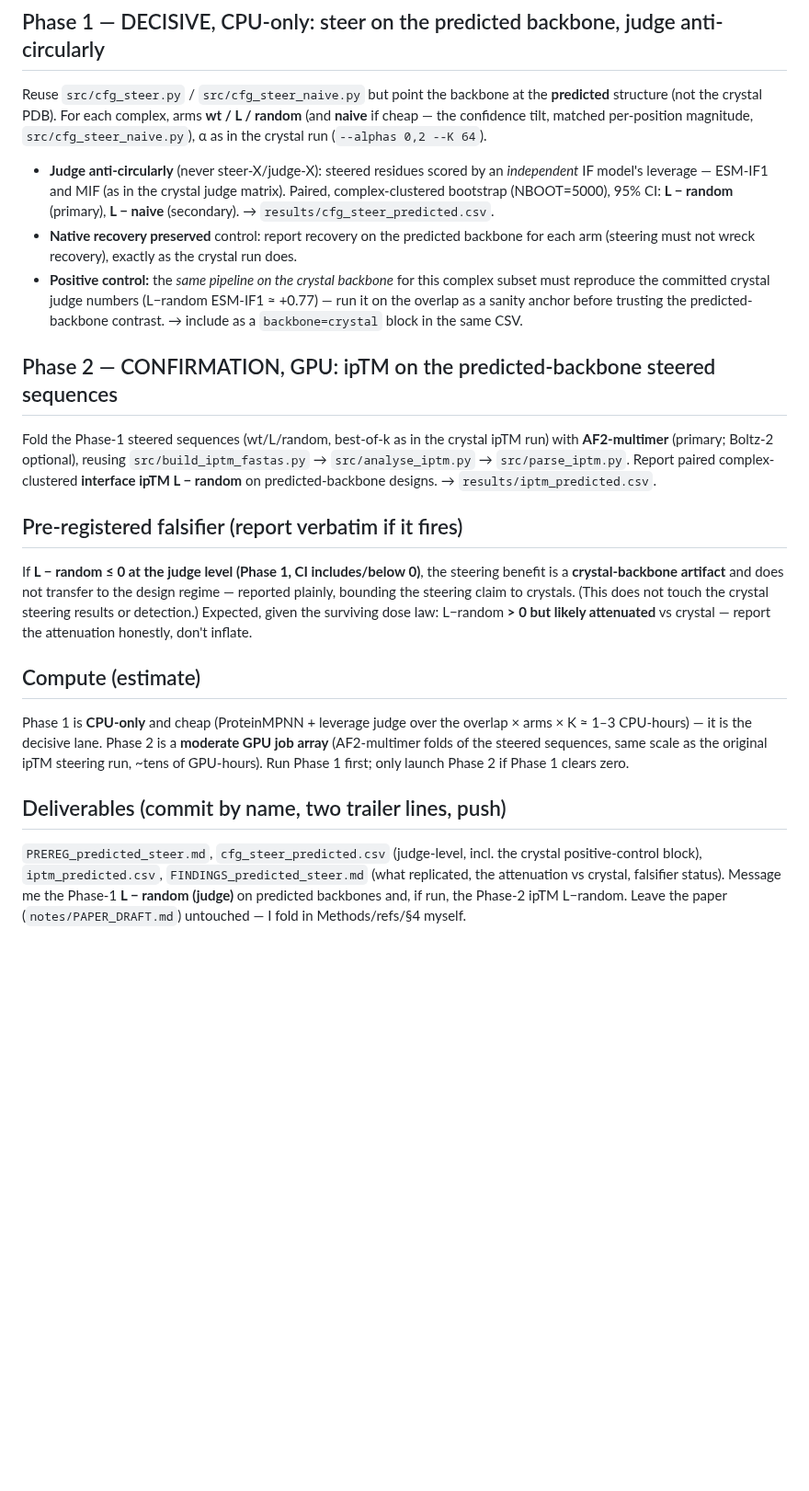
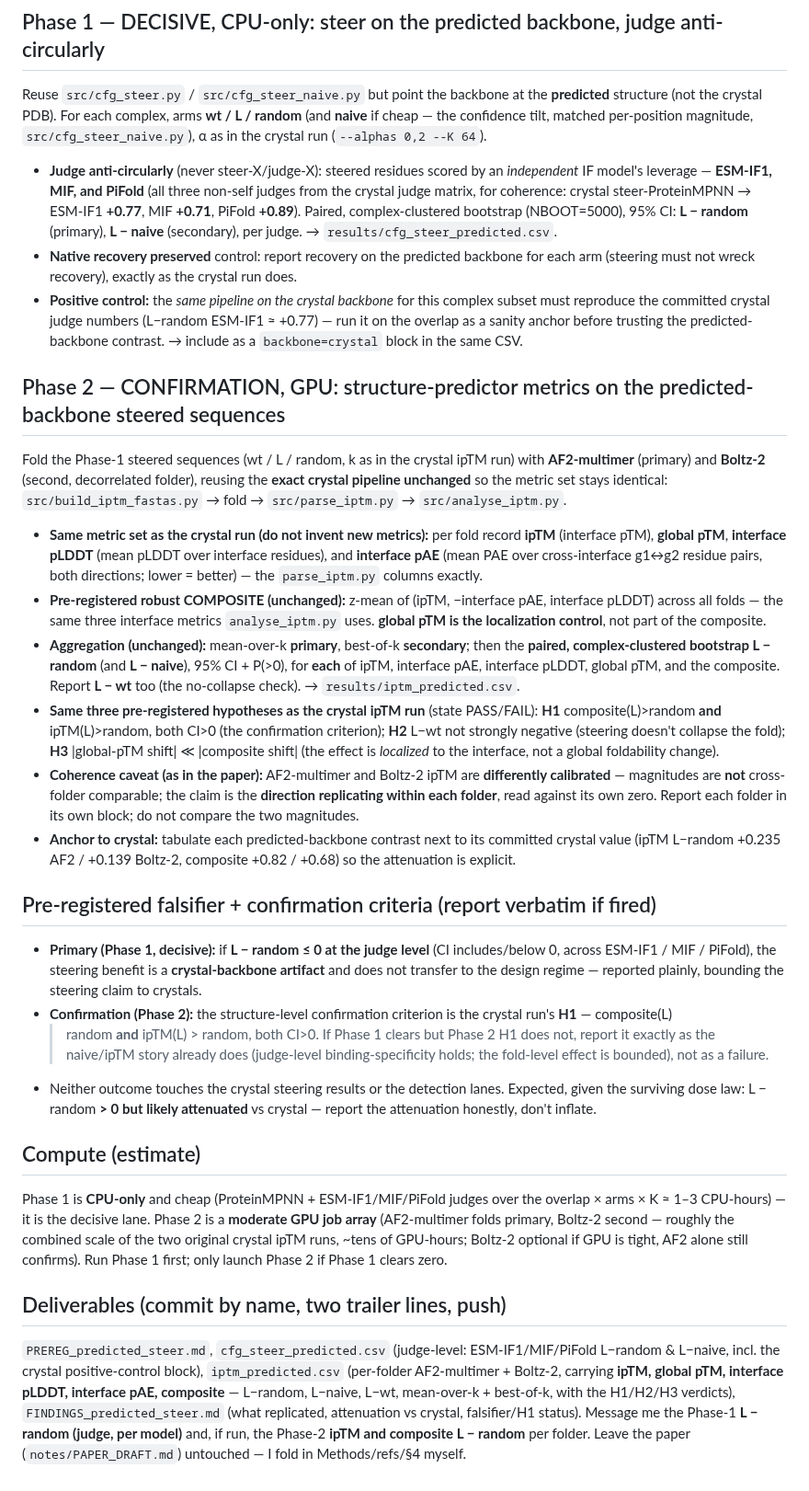
Before and after one commit to chr13b/hotspot-burial-control, a Markdown page: notes/SHERLOCK_PREDICTED_STEER_PROMPT.md, the part around the change. Shown at 92% size. GitHub-like rendering; blank space fills up the shorter version.

Commit message:
Predicted-steer prompt: full metric coherence with prior AF2/Boltz-2 runs
Bring the structure-predictor metrics into exact coherence with the crystal ipTM
steering runs (parse_iptm.py/analyse_iptm.py):
- Phase 2 now reports the full set — ipTM, global pTM (localization control),
  interface pLDDT, interface pAE (lower=better), and the pre-registered z-mean
  COMPOSITE (ipTM, -interface pAE, interface pLDDT) — for BOTH AF2-multimer
  (primary) and Boltz-2 (second folder), mean-over-k + best-of-k, with L-random /
  L-naive / L-wt contrasts and the H1/H2/H3 hypotheses stated PASS/FAIL.
- Keeps the within-folder magnitude caveat (AF2 vs Boltz-2 not cross-comparable)
  and anchors each contrast to the committed crystal values (ipTM +0.235/+0.139,
  composite +0.82/+0.68) so attenuation is explicit.
- Phase 1 judges now all three non-self models (ESM-IF1/MIF/PiFold), matching the
  crystal judge matrix, not two.
- Falsifier/confirmation split: Phase 1 judge-level L-random>0 primary; Phase 2 H1
  (composite & ipTM both CI>0) confirmation; Phase-1-clears/Phase-2-doesn't handled
  like the existing naive/ipTM story.

Co-Authored-By: Claude Opus 4.8 <noreply@anthropic.com>
Claude-Session: https://claude.ai/code/session_01GANjj26GayPau9zeWCmVSG

```diff
--- a/notes/SHERLOCK_PREDICTED_STEER_PROMPT.md
+++ b/notes/SHERLOCK_PREDICTED_STEER_PROMPT.md
@@ -28,33 +28,60 @@ Reuse `src/cfg_steer.py` / `src/cfg_steer_naive.py` but point the backbone at th
 crystal PDB). For each complex, arms **wt / L / random** (and **naive** if cheap — the confidence tilt, matched
 per-position magnitude, `src/cfg_steer_naive.py`), α as in the crystal run (`--alphas 0,2 --K 64`).
 - **Judge anti-circularly** (never steer-X/judge-X): steered residues scored by an *independent* IF model's
-  leverage — ESM-IF1 and MIF (as in the crystal judge matrix). Paired, complex-clustered bootstrap (NBOOT=5000),
-  95% CI: **L − random** (primary), **L − naive** (secondary). → `results/cfg_steer_predicted.csv`.
+  leverage — **ESM-IF1, MIF, and PiFold** (all three non-self judges from the crystal judge matrix, for coherence:
+  crystal steer-ProteinMPNN → ESM-IF1 **+0.77**, MIF **+0.71**, PiFold **+0.89**). Paired, complex-clustered
+  bootstrap (NBOOT=5000), 95% CI: **L − random** (primary), **L − naive** (secondary), per judge.
+  → `results/cfg_steer_predicted.csv`.
 - **Native recovery preserved** control: report recovery on the predicted backbone for each arm (steering must not
   wreck recovery), exactly as the crystal run does.
 - **Positive control:** the *same pipeline on the crystal backbone* for this complex subset must reproduce the
   committed crystal judge numbers (L−random ESM-IF1 ≈ +0.77) — run it on the overlap as a sanity anchor before
   trusting the predicted-backbone contrast. → include as a `backbone=crystal` block in the same CSV.
 
-## Phase 2 — CONFIRMATION, GPU: ipTM on the predicted-backbone steered sequences
-Fold the Phase-1 steered sequences (wt/L/random, best-of-k as in the crystal ipTM run) with **AF2-multimer**
-(primary; Boltz-2 optional), reusing `src/build_iptm_fastas.py` → `src/analyse_iptm.py` → `src/parse_iptm.py`.
-Report paired complex-clustered **interface ipTM L − random** on predicted-backbone designs. → `results/iptm_predicted.csv`.
+## Phase 2 — CONFIRMATION, GPU: structure-predictor metrics on the predicted-backbone steered sequences
+Fold the Phase-1 steered sequences (wt / L / random, k as in the crystal ipTM run) with **AF2-multimer** (primary)
+and **Boltz-2** (second, decorrelated folder), reusing the **exact crystal pipeline unchanged** so the metric set
+stays identical: `src/build_iptm_fastas.py` → fold → `src/parse_iptm.py` → `src/analyse_iptm.py`.
+- **Same metric set as the crystal run (do not invent new metrics):** per fold record **ipTM** (interface pTM),
+  **global pTM**, **interface pLDDT** (mean pLDDT over interface residues), and **interface pAE** (mean PAE over
+  cross-interface g1↔g2 residue pairs, both directions; lower = better) — the `parse_iptm.py` columns exactly.
+- **Pre-registered robust COMPOSITE (unchanged):** z-mean of (ipTM, −interface pAE, interface pLDDT) across all
+  folds — the same three interface metrics `analyse_iptm.py` uses. **global pTM is the localization control**, not
+  part of the composite.
+- **Aggregation (unchanged):** mean-over-k **primary**, best-of-k **secondary**; then the **paired, complex-clustered
+  bootstrap L − random** (and **L − naive**), 95% CI + P(>0), for **each** of ipTM, interface pAE, interface pLDDT,
+  global pTM, and the composite. Report **L − wt** too (the no-collapse check). → `results/iptm_predicted.csv`.
+- **Same three pre-registered hypotheses as the crystal ipTM run** (state PASS/FAIL): **H1** composite(L)>random
+  **and** ipTM(L)>random, both CI>0 (the confirmation criterion); **H2** L−wt not strongly negative (steering
+  doesn't collapse the fold); **H3** |global-pTM shift| ≪ |composite shift| (the effect is *localized* to the
+  interface, not a global foldability change).
+- **Coherence caveat (as in the paper):** AF2-multimer and Boltz-2 ipTM are **differently calibrated** — magnitudes
+  are **not** cross-folder comparable; the claim is the **direction replicating within each folder**, read against
+  its own zero. Report each folder in its own block; do not compare the two magnitudes.
+- **Anchor to crystal:** tabulate each predicted-backbone contrast next to its committed crystal value (ipTM
+  L−random +0.235 AF2 / +0.139 Boltz-2, composite +0.82 / +0.68) so the attenuation is explicit.
 
-## Pre-registered falsifier (report verbatim if it fires)
-If **L − random ≤ 0 at the judge level (Phase 1, CI includes/below 0)**, the steering benefit is a **crystal-backbone
-artifact** and does not transfer to the design regime — reported plainly, bounding the steering claim to crystals.
-(This does not touch the crystal steering results or detection.) Expected, given the surviving dose law: L−random
-**> 0 but likely attenuated** vs crystal — report the attenuation honestly, don't inflate.
+## Pre-registered falsifier + confirmation criteria (report verbatim if fired)
+- **Primary (Phase 1, decisive):** if **L − random ≤ 0 at the judge level** (CI includes/below 0, across ESM-IF1 /
+  MIF / PiFold), the steering benefit is a **crystal-backbone artifact** and does not transfer to the design regime
+  — reported plainly, bounding the steering claim to crystals.
+- **Confirmation (Phase 2):** the structure-level confirmation criterion is the crystal run's **H1** — composite(L)
+  > random **and** ipTM(L) > random, both CI>0. If Phase 1 clears but Phase 2 H1 does not, report it exactly as the
+  naive/ipTM story already does (judge-level binding-specificity holds; the fold-level effect is bounded), not as a
+  failure.
+- Neither outcome touches the crystal steering results or the detection lanes. Expected, given the surviving dose
+  law: L − random **> 0 but likely attenuated** vs crystal — report the attenuation honestly, don't inflate.
 
 ## Compute (estimate)
-Phase 1 is **CPU-only** and cheap (ProteinMPNN + leverage judge over the overlap × arms × K ≈ 1–3 CPU-hours) — it
-is the decisive lane. Phase 2 is a **moderate GPU job array** (AF2-multimer folds of the steered sequences, same
-scale as the original ipTM steering run, ~tens of GPU-hours). Run Phase 1 first; only launch Phase 2 if Phase 1
-clears zero.
+Phase 1 is **CPU-only** and cheap (ProteinMPNN + ESM-IF1/MIF/PiFold judges over the overlap × arms × K ≈ 1–3
+CPU-hours) — it is the decisive lane. Phase 2 is a **moderate GPU job array** (AF2-multimer folds primary, Boltz-2
+second — roughly the combined scale of the two original crystal ipTM runs, ~tens of GPU-hours; Boltz-2 optional if
+GPU is tight, AF2 alone still confirms). Run Phase 1 first; only launch Phase 2 if Phase 1 clears zero.
 
 ## Deliverables (commit by name, two trailer lines, push)
-`PREREG_predicted_steer.md`, `cfg_steer_predicted.csv` (judge-level, incl. the crystal positive-control block),
-`iptm_predicted.csv`, `FINDINGS_predicted_steer.md` (what replicated, the attenuation vs crystal, falsifier
-status). Message me the Phase-1 **L − random (judge)** on predicted backbones and, if run, the Phase-2 ipTM L−random.
-Leave the paper (`notes/PAPER_DRAFT.md`) untouched — I fold in Methods/refs/§4 myself.
+`PREREG_predicted_steer.md`, `cfg_steer_predicted.csv` (judge-level: ESM-IF1/MIF/PiFold L−random & L−naive, incl.
+the crystal positive-control block), `iptm_predicted.csv` (per-folder AF2-multimer + Boltz-2, carrying **ipTM,
+global pTM, interface pLDDT, interface pAE, composite** — L−random, L−naive, L−wt, mean-over-k + best-of-k, with the
+H1/H2/H3 verdicts), `FINDINGS_predicted_steer.md` (what replicated, attenuation vs crystal, falsifier/H1 status).
+Message me the Phase-1 **L − random (judge, per model)** and, if run, the Phase-2 **ipTM and composite L − random**
+per folder. Leave the paper (`notes/PAPER_DRAFT.md`) untouched — I fold in Methods/refs/§4 myself.
```
